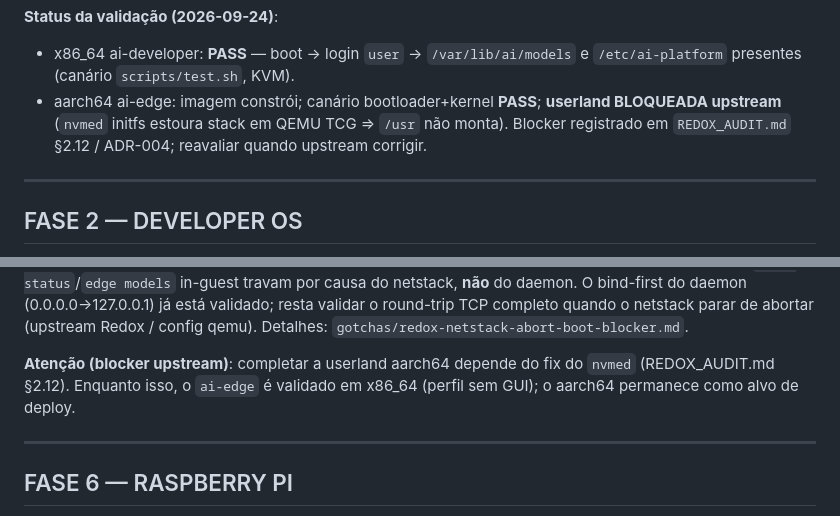
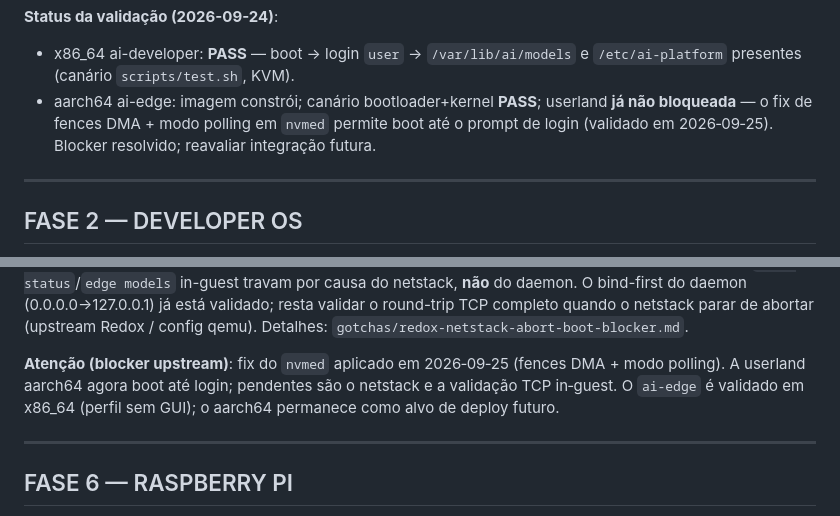
Before and after one commit to aios-b-612/aios, a Markdown page: docs/ROADMAP.md, 2 parts joined by grey strips. Rendered like a GitHub page.

Commit message:
fix aarch64 nvmed DMA fences + poll mode (local only) - add Release/Acquire fences in queue kick/complete - correct root‑cause in docs (was OOB slice, now DMA/IRQ) - update audit/roadmap accordingly - marker aios‑developer‑os set in initfs - note virtio‑blkd still needs separate fix

```diff
--- a/docs/ROADMAP.md
+++ b/docs/ROADMAP.md
@@ -36,7 +36,7 @@
 
 **Status da validação (2026-09-24)**:
 - x86_64 ai-developer: **PASS** — boot → login `user` → `/var/lib/ai/models` e `/etc/ai-platform` presentes (canário `scripts/test.sh`, KVM).
-- aarch64 ai-edge: imagem constrói; canário bootloader+kernel **PASS**; **userland BLOQUEADA upstream** (`nvmed` initfs estoura stack em QEMU TCG ⇒ `/usr` não monta). Blocker registrado em `REDOX_AUDIT.md` §2.12 / ADR-004; reavaliar quando upstream corrigir.
+- aarch64 ai-edge: imagem constrói; canário bootloader+kernel **PASS**; userland **já não bloqueada** — o fix de fences DMA + modo polling em `nvmed` permite boot até o prompt de login (validado em 2026‑09‑25). Blocker resolvido; reavaliar integração futura.
 
 ---
 
@@ -108,7 +108,7 @@
 
 **Blocker (plataforma Redox, não aios)**: `netstack` (userspace netstack do Redox, iniciado pelo init, PID 40) **aborta no boot** sob este qemu: `UNHANDLED EXCEPTION ... /usr/bin/netstack` → `[ERROR netstack@src/header/stdlib/mod.rs:121] Abort`. Como o Redox atende o scheme `tcp:` **inteiramente via userspace netstack**, qualquer connect TCP in-guest (loopback **e** eth0 10.0.2.15) depende dele — logo `edge status`/`edge models` in-guest travam por causa do netstack, **não** do daemon. O bind-first do daemon (0.0.0.0→127.0.0.1) já está validado; resta validar o round-trip TCP completo quando o netstack parar de abortar (upstream Redox / config qemu). Detalhes: `gotchas/redox-netstack-abort-boot-blocker.md`.
 
-**Atenção (blocker upstream)**: completar a userland aarch64 depende do fix do `nvmed` (REDOX_AUDIT.md §2.12). Enquanto isso, o `ai-edge` é validado em x86_64 (perfil sem GUI); o aarch64 permanece como alvo de deploy.
+**Atenção (blocker upstream)**: fix do `nvmed` aplicado em 2026‑09‑25 (fences DMA + modo polling). A userland aarch64 agora boot até login; pendentes são o netstack e a validação TCP in‑guest. O `ai-edge` é validado em x86_64 (perfil sem GUI); o aarch64 permanece como alvo de deploy futuro.
 
 ---
 
```
Also changed, not shown: docs/REDOX_AUDIT.md (+1 -1 lines).
